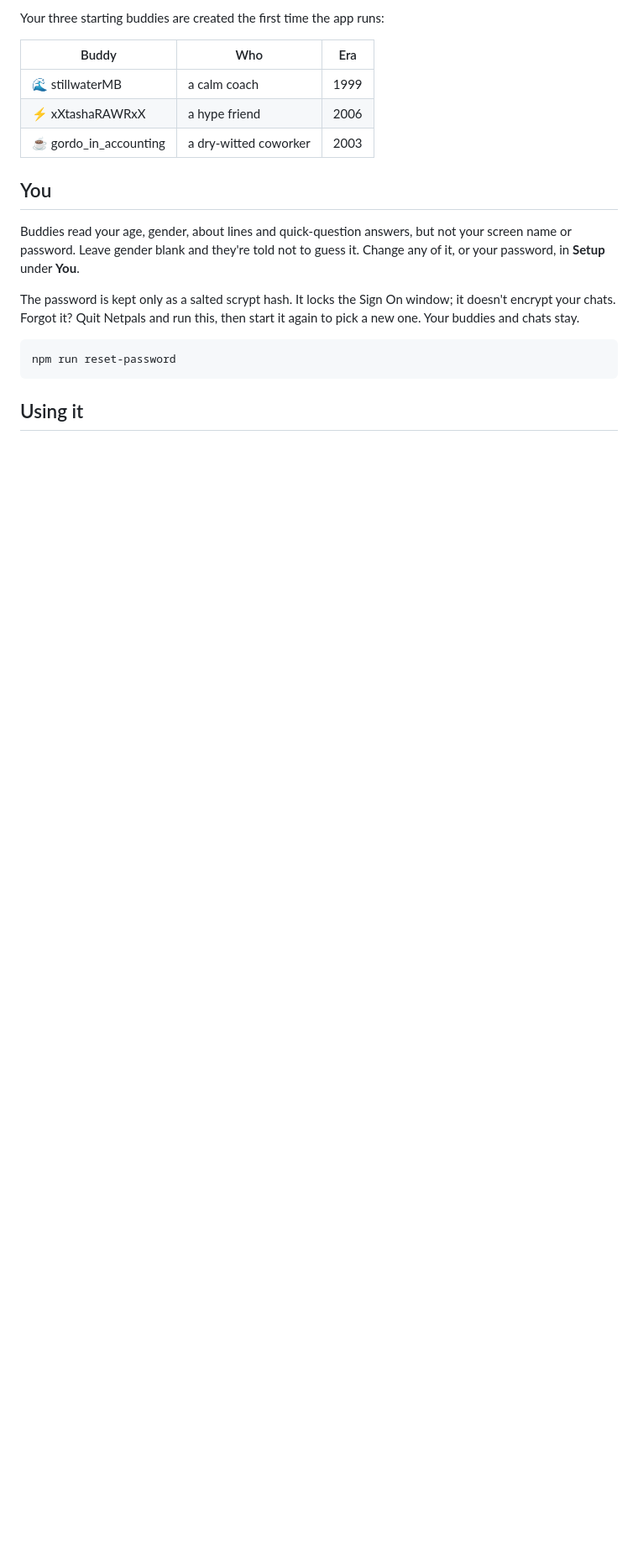
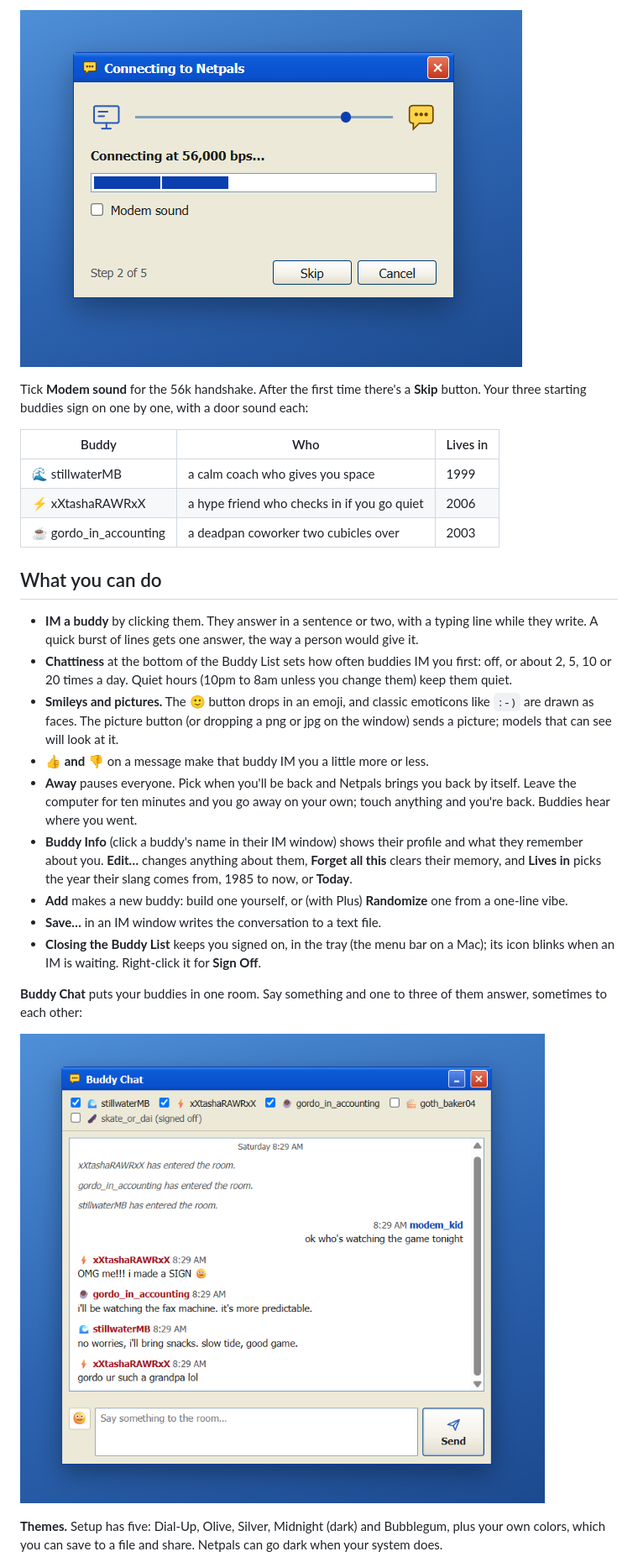
Before and after one commit to DaveEuson/netpals, a Markdown page: README.md, the part around one of its changes. Shown at 84% size. Rendered like a GitHub page; pictures changed too: docs/images/connect.png (added), docs/images/room.png (added); blank space fills up the shorter version.

````diff
--- a/README.md
+++ b/README.md
@@ -37,23 +50,38 @@ set `OPENROUTER_API_KEY` in your environment before `npm start`. A key from the
 
-Your three starting buddies are created the first time the app runs:
+![The Connecting to Netpals window, halfway through dialing](docs/images/connect.png)
 
-| Buddy | Who | Era |
+Tick **Modem sound** for the 56k handshake. After the first time there's a **Skip** button. Your three starting
+buddies sign on one by one, with a door sound each:
+
+| Buddy | Who | Lives in |
 |---|---|---|
-| 🌊 stillwaterMB | a calm coach | 1999 |
-| ⚡ xXtashaRAWRxX | a hype friend | 2006 |
-| ☕ gordo_in_accounting | a dry-witted coworker | 2003 |
+| 🌊 stillwaterMB | a calm coach who gives you space | 1999 |
+| ⚡ xXtashaRAWRxX | a hype friend who checks in if you go quiet | 2006 |
+| ☕ gordo_in_accounting | a deadpan coworker two cubicles over | 2003 |
 
-## You
+## What you can do
 
-Buddies read your age, gender, about lines and quick-question answers, but not your screen name or password. Leave gender blank and they're
-told not to guess it. Change any of it, or your password, in **Setup** under **You**.
+- **IM a buddy** by clicking them. They answer in a sentence or two, with a typing line while they write. A quick
+  burst of lines gets one answer, the way a person would give it.
+- **Chattiness** at the bottom of the Buddy List sets how often buddies IM you first: off, or about 2, 5, 10 or 20
+  times a day. Quiet hours (10pm to 8am unless you change them) keep them quiet.
+- **Smileys and pictures.** The 🙂 button drops in an emoji, and classic emoticons like `:-)` are drawn as faces. The
+  picture button (or dropping a png or jpg on the window) sends a picture; models that can see will look at it.
+- **👍 and 👎** on a message make that buddy IM you a little more or less.
+- **Away** pauses everyone. Pick when you'll be back and Netpals brings you back by itself. Leave the computer for
+  ten minutes and you go away on your own; touch anything and you're back. Buddies hear where you went.
+- **Buddy Info** (click a buddy's name in their IM window) shows their profile and what they remember about you.
+  **Edit…** changes anything about them, **Forget all this** clears their memory, and **Lives in** picks the year
+  their slang comes from, 1985 to now, or **Today**.
+- **Add** makes a new buddy: build one yourself, or (with Plus) **Randomize** one from a one-line vibe.
+- **Save…** in an IM window writes the conversation to a text file.
+- **Closing the Buddy List** keeps you signed on, in the tray (the menu bar on a Mac); its icon blinks when an IM is
+  waiting. Right-click it for **Sign Off**.
 
-The password is kept only as a salted scrypt hash. It locks the Sign On window; it doesn't encrypt your chats.
-Forgot it? Quit Netpals and run this, then start it again to pick a new one. Your buddies and chats stay.
+**Buddy Chat** puts your buddies in one room. Say something and one to three of them answer, sometimes to each other:
 
-```bash
-npm run reset-password
-```
+![Buddy Chat with three buddies arguing about the game](docs/images/room.png)
 
-## Using it
+**Themes.** Setup has five: Dial-Up, Olive, Silver, Midnight (dark) and Bubblegum, plus your own colors, which you
+can save to a file and share. Netpals can go dark when your system does.
 
````
Also changed, not shown: other parts of README.md (+76 -171 lines), docs/DEVELOPING.md (added, +140 -0 lines), docs/SELLING.md (added, +30 -0 lines), docs/images/hero.png (added), docs/images/themes.png (added), 8 other files.
